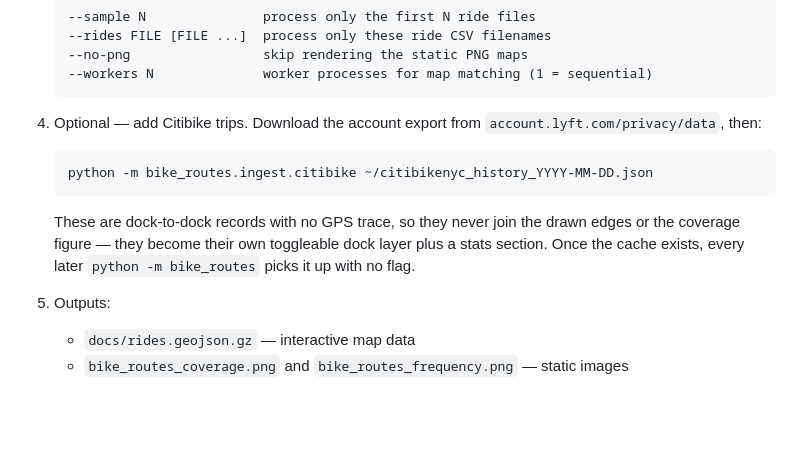
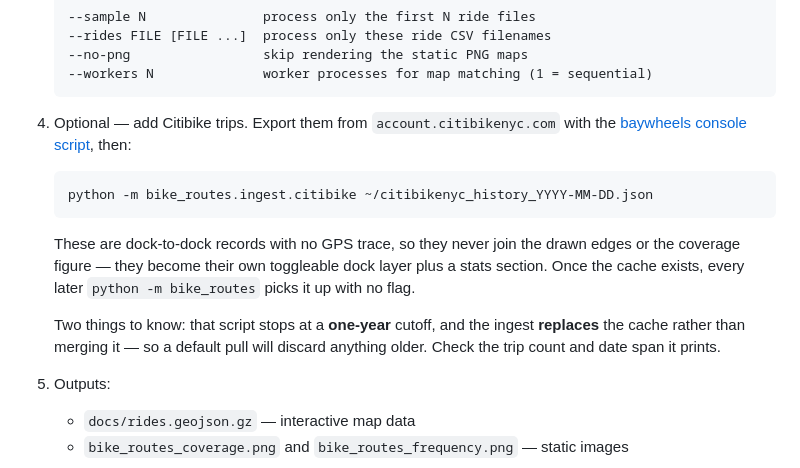
Before and after one commit to nikhilsaggi/bike-map, a Markdown page: README.md, the part around the change. GitHub-like rendering; blank space fills up the shorter version.

````diff
--- a/README.md
+++ b/README.md
@@ -79,8 +79,10 @@ Requires Python 3.9+.
    --workers N              worker processes for map matching (1 = sequential)
    ```
 
-4. Optional — add Citibike trips. Download the account export from
-   `account.lyft.com/privacy/data`, then:
+4. Optional — add Citibike trips. Export them from
+   `account.citibikenyc.com` with the
+   [baywheels console script](https://github.com/fhoffa/code_snippets/blob/master/baywheels/readme.md),
+   then:
 
    ```bash
    python -m bike_routes.ingest.citibike ~/citibikenyc_history_YYYY-MM-DD.json
@@ -90,6 +92,10 @@ Requires Python 3.9+.
    drawn edges or the coverage figure — they become their own toggleable dock
    layer plus a stats section. Once the cache exists, every later
    `python -m bike_routes` picks it up with no flag.
+
+   Two things to know: that script stops at a **one-year** cutoff, and the
+   ingest **replaces** the cache rather than merging it — so a default pull
+   will discard anything older. Check the trip count and date span it prints.
 
 5. Outputs:
    - `docs/rides.geojson.gz` — interactive map data
````
Also changed, not shown: CLAUDE.md (+15 -7 lines), findings/citibike-trips.md (+12 -4 lines).
